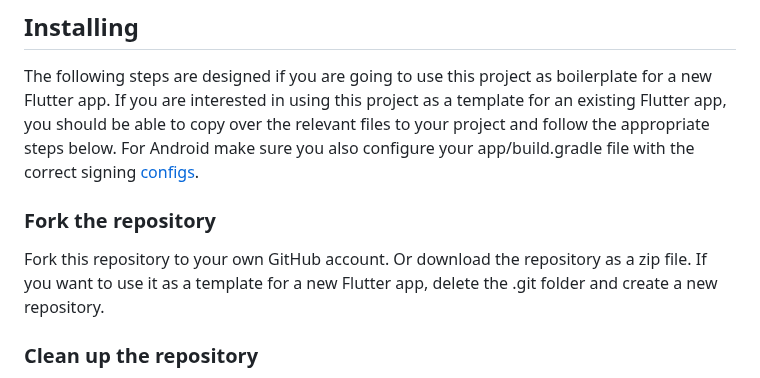
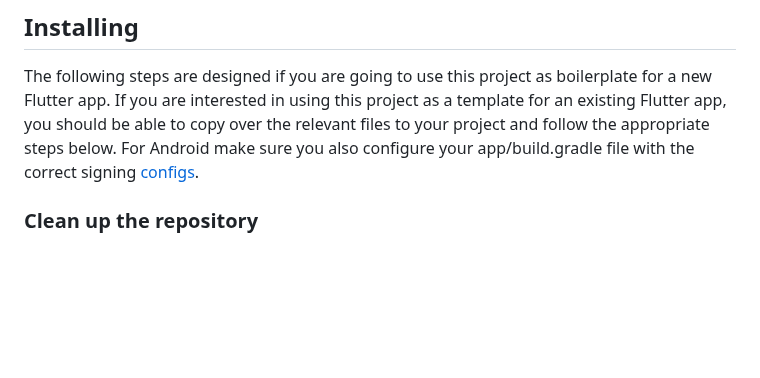
Before and after one commit to microservicer/flutter-pipelines, a Markdown page: README.md, the part around the change. Rendered like a GitHub page; blank space fills up the shorter version.

Commit message:
docs: Remove forking, use template repo instead

```diff
--- a/README.md
+++ b/README.md
@@ -74,11 +74,6 @@ The following steps are designed if you are going to use this project as boilerp
 If you are interested in using this project as a template for an existing Flutter app,
 you should be able to copy over the relevant files to your project and follow the appropriate steps below.
 For Android make sure you also configure your app/build.gradle file with the correct signing [configs](#setup-android-manually).
-
-### Fork the repository
-
-Fork this repository to your own GitHub account. Or download the repository as a zip file.
-If you want to use it as a template for a new Flutter app, delete the .git folder and create a new repository.
 
 ### Clean up the repository
 
```
